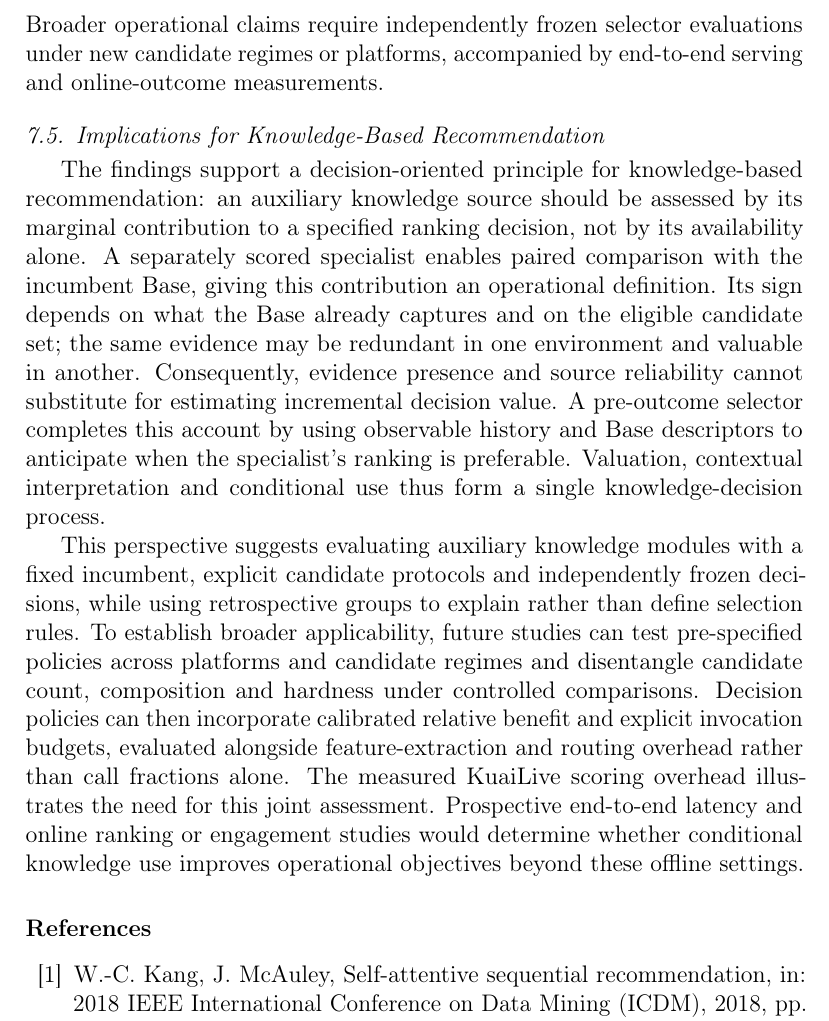
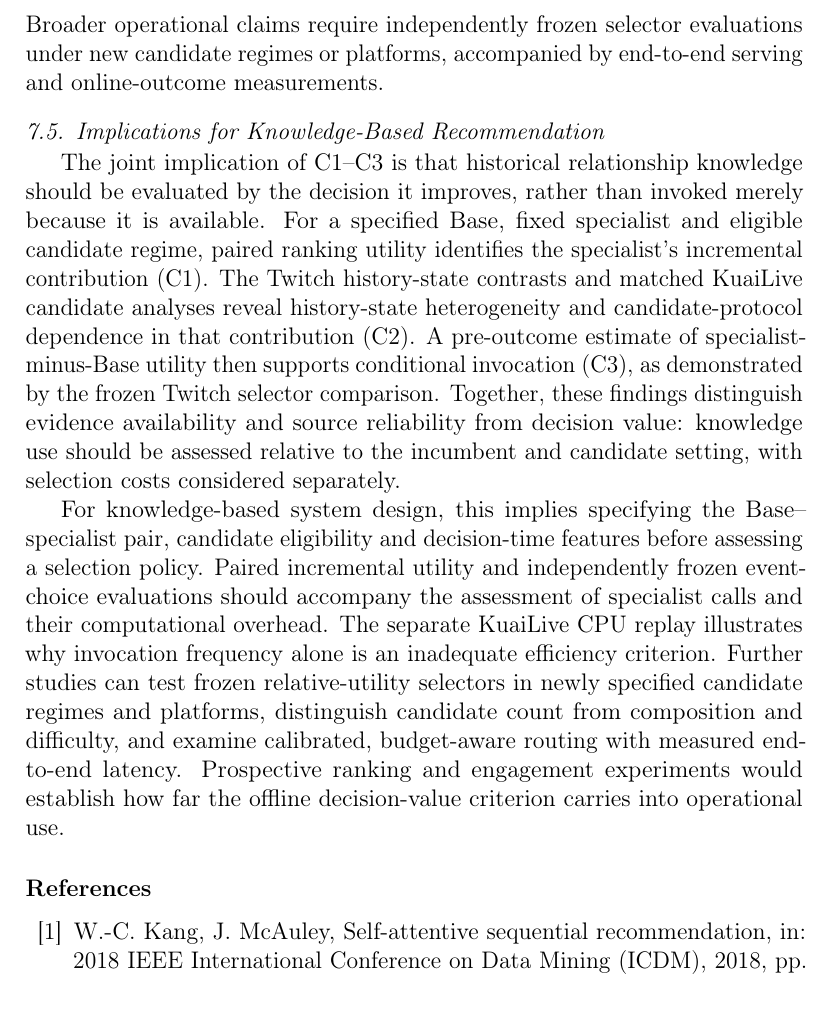
Before and after one commit to mzch0210/KuaiLive-Agent, a LaTeX paper (manuscript/kbs_latex/main.tex): part of page 25 of 30, cut so that both start at the same text. Compiled offline with pdfLaTeX.

Commit message:
Reviewer-tighten Discussion 7.5 into regime-specified knowledge valuation and conditional deployment principles

```diff
--- a/manuscript/kbs_latex/main.tex
+++ b/manuscript/kbs_latex/main.tex
@@ -544,9 +544,9 @@ Resource interpretation requires accounting for selection computation as well as
 \subsection{Implications for Knowledge-Based Recommendation}
 \label{sec:discussion-implications}
 
-The findings support a decision-oriented principle for knowledge-based recommendation: an auxiliary knowledge source should be assessed by its marginal contribution to a specified ranking decision, not by its availability alone. A separately scored specialist enables paired comparison with the incumbent Base, giving this contribution an operational definition. Its sign depends on what the Base already captures and on the eligible candidate set; the same evidence may be redundant in one environment and valuable in another. Consequently, evidence presence and source reliability cannot substitute for estimating incremental decision value. A pre-outcome selector completes this account by using observable history and Base descriptors to anticipate when the specialist's ranking is preferable. Valuation, contextual interpretation and conditional use thus form a single knowledge-decision process.
+The joint implication of C1--C3 is that historical relationship knowledge should be evaluated by the decision it improves, rather than invoked merely because it is available. For a specified Base, fixed specialist and eligible candidate regime, paired ranking utility identifies the specialist's incremental contribution (C1). The Twitch history-state contrasts and matched KuaiLive candidate analyses reveal history-state heterogeneity and candidate-protocol dependence in that contribution (C2). A pre-outcome estimate of specialist-minus-Base utility then supports conditional invocation (C3), as demonstrated by the frozen Twitch selector comparison. Together, these findings distinguish evidence availability and source reliability from decision value: knowledge use should be assessed relative to the incumbent and candidate setting, with selection costs considered separately.
 
-This perspective suggests evaluating auxiliary knowledge modules with a fixed incumbent, explicit candidate protocols and independently frozen decisions, while using retrospective groups to explain rather than define selection rules. To establish broader applicability, future studies can test pre-specified policies across platforms and candidate regimes and disentangle candidate count, composition and hardness under controlled comparisons. Decision policies can then incorporate calibrated relative benefit and explicit invocation budgets, evaluated alongside feature-extraction and routing overhead rather than call fractions alone. The measured KuaiLive scoring overhead illustrates the need for this joint assessment. Prospective end-to-end latency and online ranking or engagement studies would determine whether conditional knowledge use improves operational objectives beyond these offline settings.
+For knowledge-based system design, this implies specifying the Base--specialist pair, candidate eligibility and decision-time features before assessing a selection policy. Paired incremental utility and independently frozen event-choice evaluations should accompany the assessment of specialist calls and their computational overhead. The separate KuaiLive CPU replay illustrates why invocation frequency alone is an inadequate efficiency criterion. Further studies can test frozen relative-utility selectors in newly specified candidate regimes and platforms, distinguish candidate count from composition and difficulty, and examine calibrated, budget-aware routing with measured end-to-end latency. Prospective ranking and engagement experiments would establish how far the offline decision-value criterion carries into operational use.
 
 \bibliographystyle{elsarticle-num}
 \bibliography{kbs_references}
```
